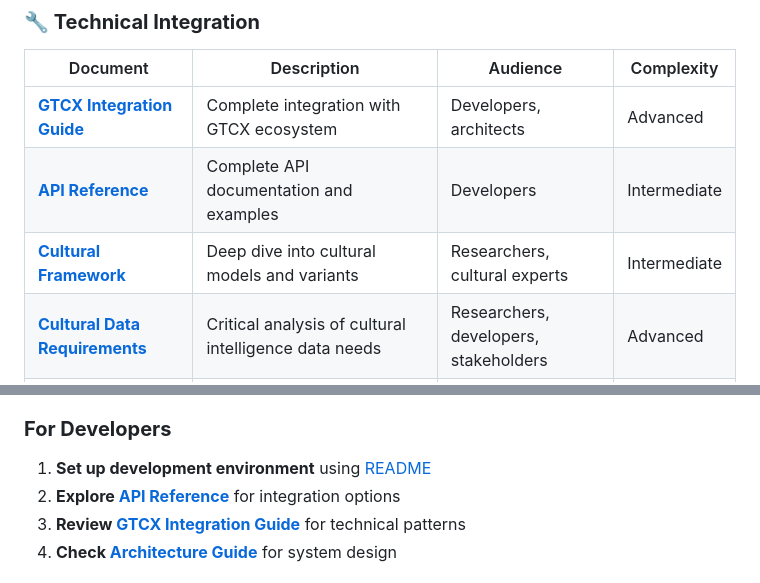
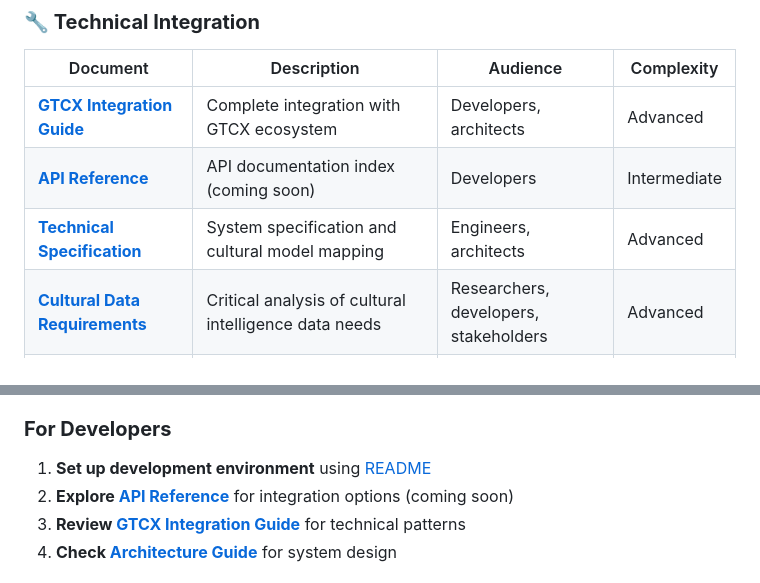
Before and after one commit to gtcx-protocol/gtcx-ecosystem-anisa, a Markdown page: docs/README.md, 2 parts joined by grey strips. Rendered like a GitHub page.

```diff
--- a/docs/README.md
+++ b/docs/README.md
@@ -43,8 +43,8 @@ This documentation hub provides comprehensive guides, references, and resources
 | Document | Description | Audience | Complexity |
 |----------|-------------|----------|------------|
 | **[GTCX Integration Guide](gtcx_integration.md)** | Complete integration with GTCX ecosystem | Developers, architects | Advanced |
-| **[API Reference](api_reference.md)** | Complete API documentation and examples | Developers | Intermediate |
-| **[Cultural Framework](cultural_framework.md)** | Deep dive into cultural models and variants | Researchers, cultural experts | Intermediate |
+| **[API Reference](api/README.md)** | API documentation index (coming soon) | Developers | Intermediate |
+| **[Technical Specification](technical/technical-specification.md)** | System specification and cultural model mapping | Engineers, architects | Advanced |
 | **[Cultural Data Requirements](cultural_data_requirements.md)** | Critical analysis of cultural intelligence data needs | Researchers, developers, stakeholders | Advanced |
 | **[Implementation Plan](cultural_intelligence_implementation_plan.md)** | Roadmap for authentic cultural intelligence | Project managers, developers, stakeholders | Advanced |
 | **[AI Training Framework](ai_training_framework.md)** | How to train AI systems for authentic cultural intelligence | AI researchers, developers, stakeholders | Advanced |
@@ -279,7 +279,7 @@ This documentation is updated regularly to reflect the latest ANISA capabilities
 
 ### **For Developers**
 1. **Set up development environment** using [README](../README.md)
-2. **Explore [API Reference](api_reference.md)** for integration options
+2. **Explore [API Reference](api/README.md)** for integration options (coming soon)
 3. **Review [GTCX Integration Guide](gtcx_integration.md)** for technical patterns
 4. **Check [Architecture Guide](architecture.md)** for system design
 
```
Also changed, not shown: docs/api/README.md (added, +11 -0 lines), readme.md (+6 -6 lines).
